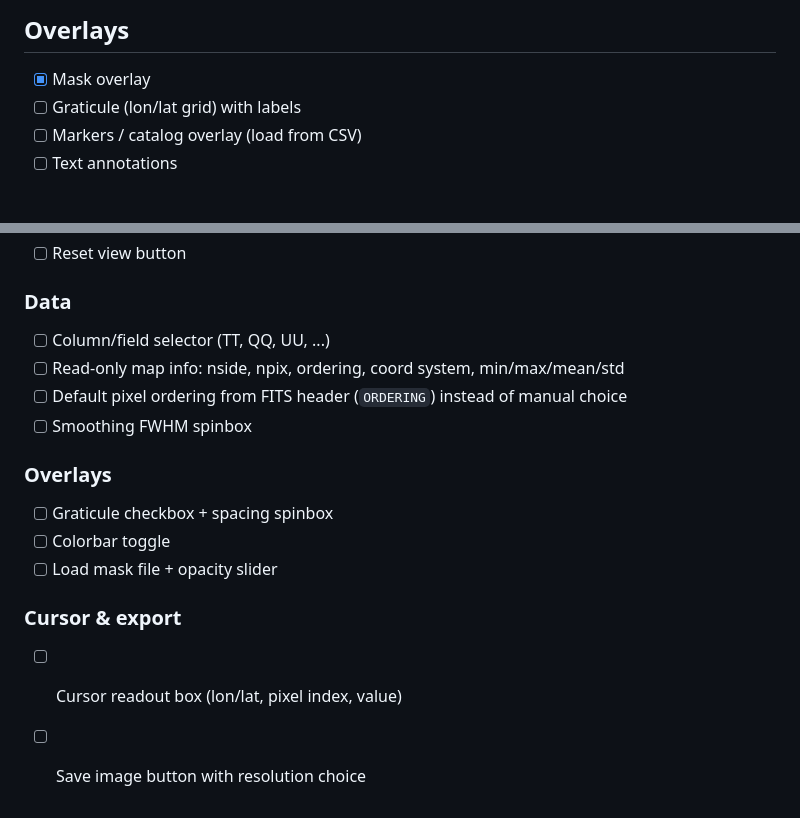
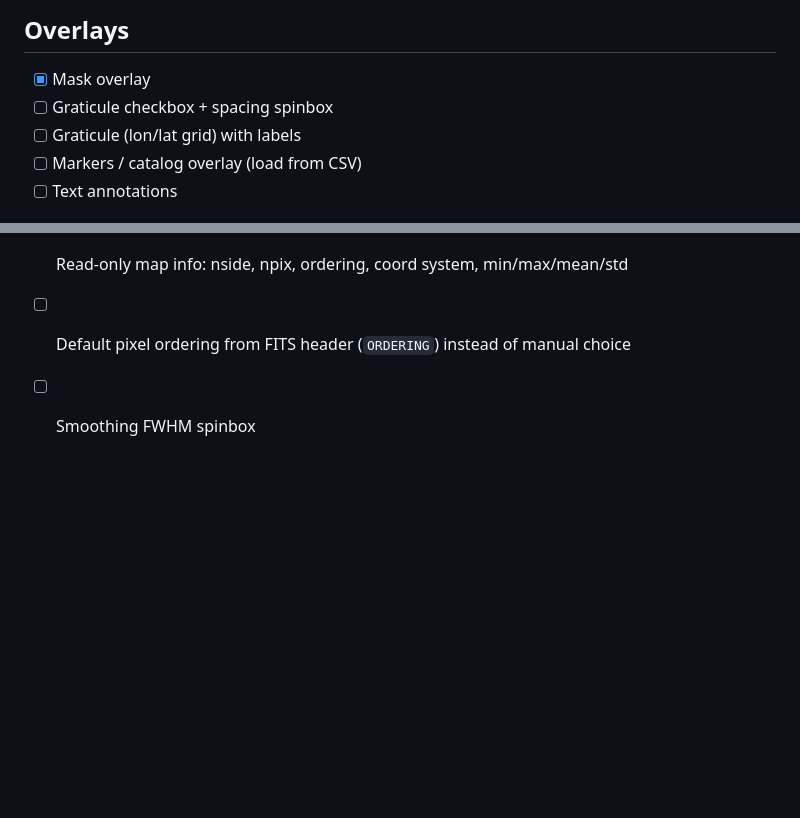
Before and after one commit to dheerajshenoy/hpvis, a Markdown page: TODO.md, 2 parts joined by grey strips. Drawn GitHub-style; blank space fills up the shorter version.

Commit message:
Update TODO

```diff
--- a/TODO.md
+++ b/TODO.md
@@ -30,6 +30,7 @@
 
 ## Overlays
 - [x] Mask overlay
+- [ ] Graticule checkbox + spacing spinbox
 - [ ] Graticule (lon/lat grid) with labels
 - [ ] Markers / catalog overlay (load from CSV)
 - [ ] Text annotations
@@ -84,12 +85,3 @@ Group into collapsible sections (QGroupBox / toolbox).
 - [ ] Read-only map info: nside, npix, ordering, coord system, min/max/mean/std
 - [ ] Default pixel ordering from FITS header (`ORDERING`) instead of manual choice
 - [ ] Smoothing FWHM spinbox
-
-### Overlays
-- [ ] Graticule checkbox + spacing spinbox
-- [ ] Colorbar toggle
-- [ ] Load mask file + opacity slider
-
-### Cursor & export
-- [ ] Cursor readout box (lon/lat, pixel index, value)
-- [ ] Save image button with resolution choice
```
